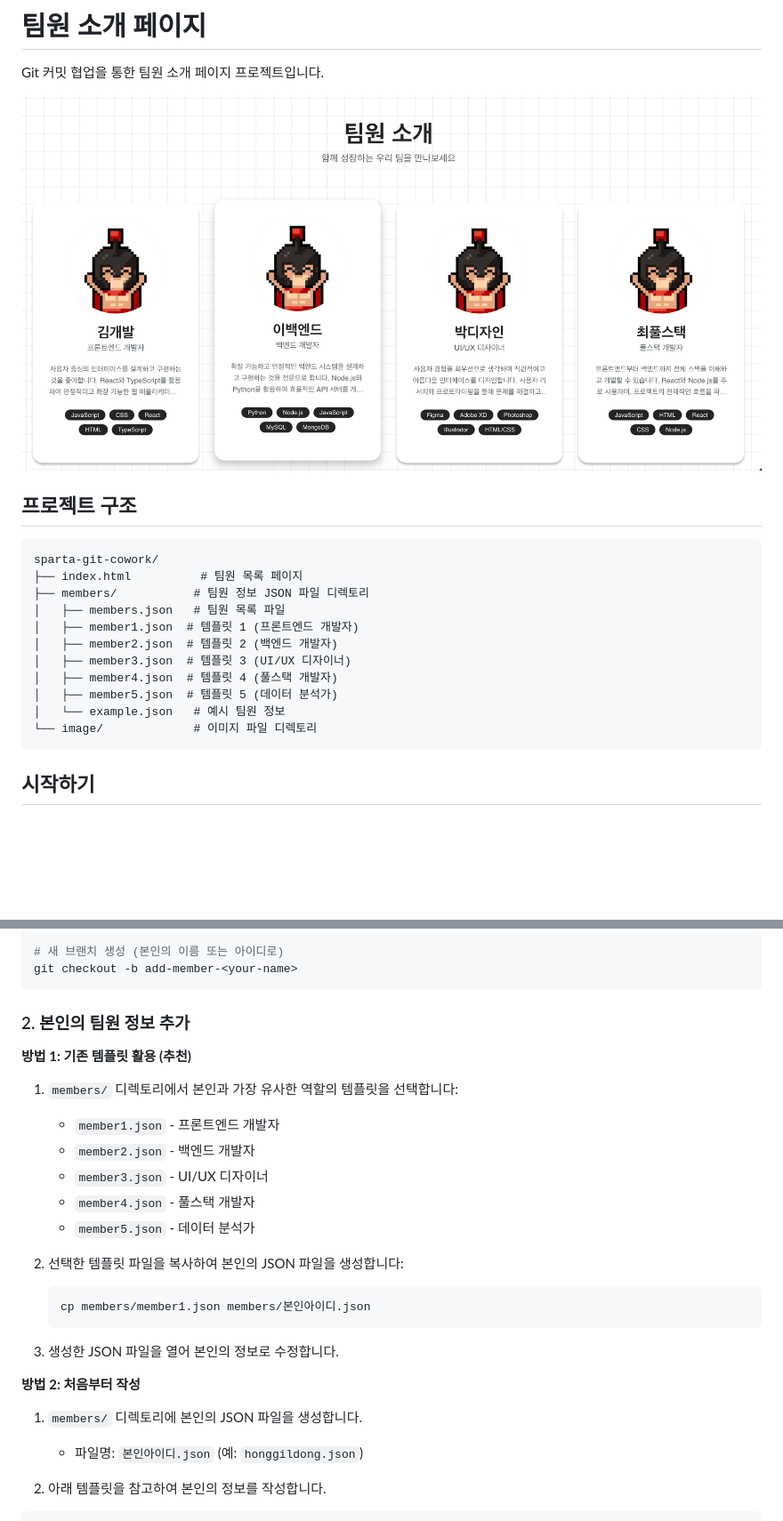
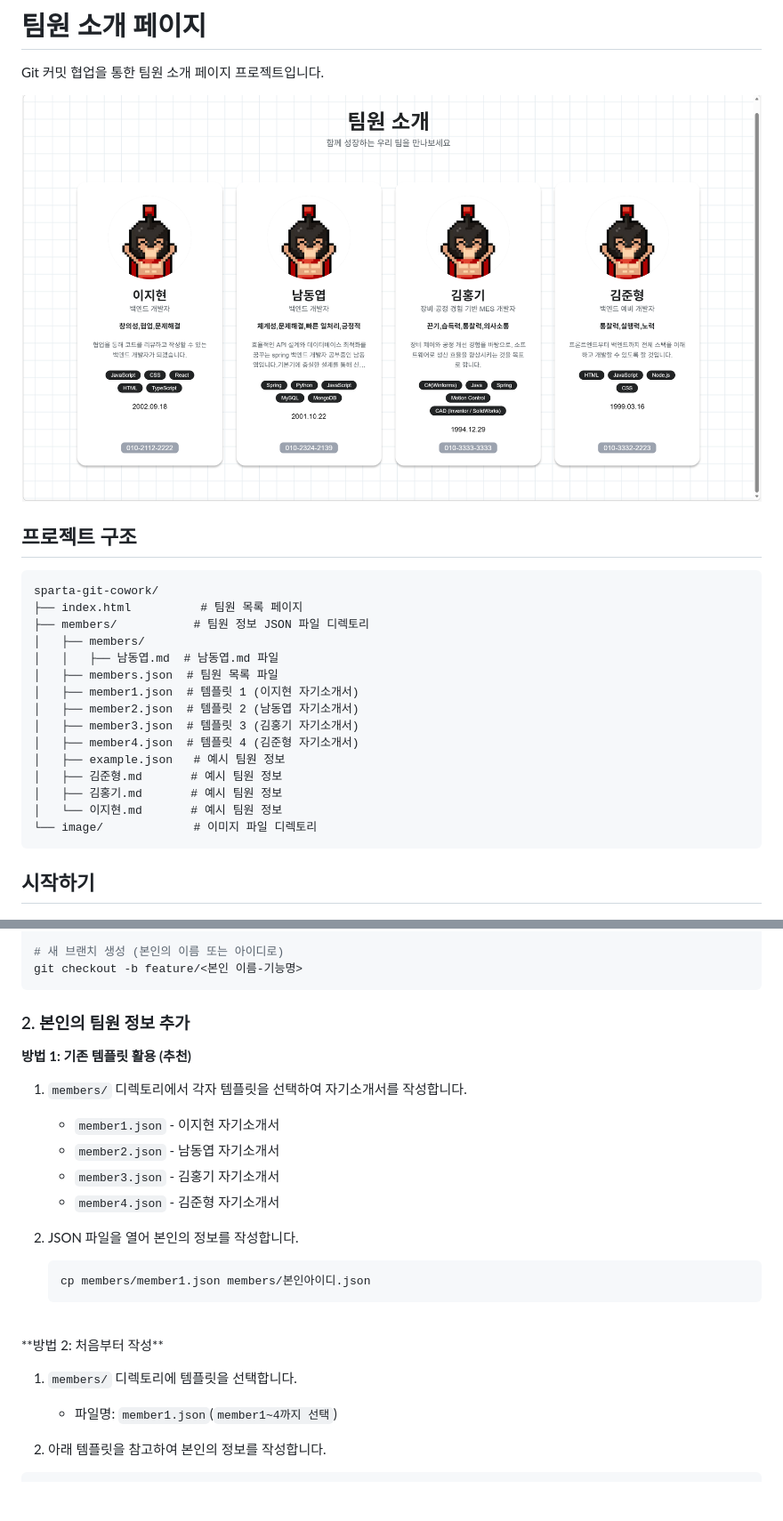
Before and after one commit to easyhyeon3232/gugucon, a Markdown page: readme.md, 2 parts joined by grey strips. Shown: that part at 89% size. GitHub-like rendering; pictures changed too: image/main.png; blank space fills up the shorter version.

Commit message:
readme.md 수정

````diff
--- a/readme.md
+++ b/readme.md
@@ -10,13 +10,17 @@ Git 커밋 협업을 통한 팀원 소개 페이지 프로젝트입니다.
 sparta-git-cowork/
 ├── index.html          # 팀원 목록 페이지
 ├── members/           # 팀원 정보 JSON 파일 디렉토리
-│   ├── members.json   # 팀원 목록 파일
-│   ├── member1.json  # 템플릿 1 (프론트엔드 개발자)
-│   ├── member2.json  # 템플릿 2 (백엔드 개발자)
-│   ├── member3.json  # 템플릿 3 (UI/UX 디자이너)
-│   ├── member4.json  # 템플릿 4 (풀스택 개발자)
-│   ├── member5.json  # 템플릿 5 (데이터 분석가)
-│   └── example.json   # 예시 팀원 정보
+│   ├── members/
+│   │   ├── 남동엽.md  # 남동엽.md 파일
+│   ├── members.json  # 팀원 목록 파일
+│   ├── member1.json  # 템플릿 1 (이지현 자기소개서)
+│   ├── member2.json  # 템플릿 2 (남동엽 자기소개서)
+│   ├── member3.json  # 템플릿 3 (김홍기 자기소개서)
+│   ├── member4.json  # 템플릿 4 (김준형 자기소개서)
+│   ├── example.json   # 예시 팀원 정보
+│   ├── 김준형.md       # 예시 팀원 정보
+│   ├── 김홍기.md       # 예시 팀원 정보
+│   └── 이지현.md       # 예시 팀원 정보
 └── image/             # 이미지 파일 디렉토리
 ```
 
@@ -30,31 +34,30 @@ git clone <repository-url>
 cd sparta-git-cowork
 
 # 새 브랜치 생성 (본인의 이름 또는 아이디로)
-git checkout -b add-member-<your-name>
+git checkout -b feature/<본인 이름-기능명>
 ```
 
 ### 2. 본인의 팀원 정보 추가
 
 **방법 1: 기존 템플릿 활용 (추천)**
 
-1. `members/` 디렉토리에서 본인과 가장 유사한 역할의 템플릿을 선택합니다:
-   - `member1.json` - 프론트엔드 개발자
-   - `member2.json` - 백엔드 개발자
-   - `member3.json` - UI/UX 디자이너
-   - `member4.json` - 풀스택 개발자
-   - `member5.json` - 데이터 분석가
+1. `members/` 디렉토리에서 각자 템플릿을 선택하여 자기소개서를 작성합니다.
+   - `member1.json` - 이지현 자기소개서
+   - `member2.json` - 남동엽 자기소개서
+   - `member3.json` - 김홍기 자기소개서
+   - `member4.json` - 김준형 자기소개서
 
-2. 선택한 템플릿 파일을 복사하여 본인의 JSON 파일을 생성합니다:
+
+2. JSON 파일을 열어 본인의 정보를 작성합니다.
    ```bash
    cp members/member1.json members/본인아이디.json
    ```
 
-3. 생성한 JSON 파일을 열어 본인의 정보로 수정합니다.
-
+<br>
 **방법 2: 처음부터 작성**
 
-1. `members/` 디렉토리에 본인의 JSON 파일을 생성합니다.
-   - 파일명: `본인아이디.json` (예: `honggildong.json`)
+1. `members/` 디렉토리에 템플릿을 선택합니다.
+   - 파일명: `member1.json`(`member1~4까지 선택`)
 
 2. 아래 템플릿을 참고하여 본인의 정보를 작성합니다.
 
````
Also changed, not shown: other parts of readme.md (+23 -25 lines).
